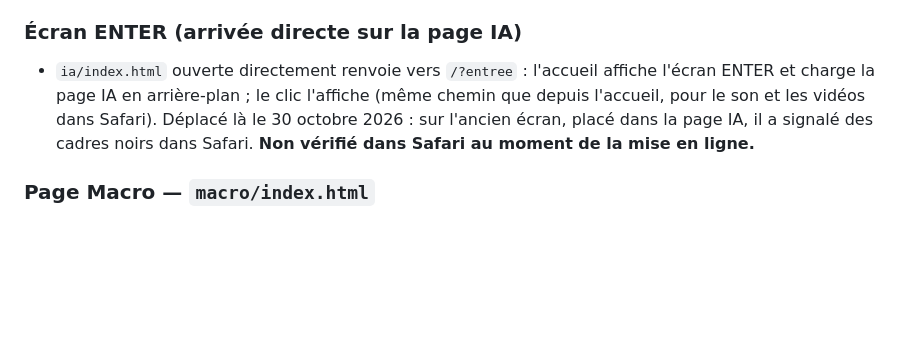
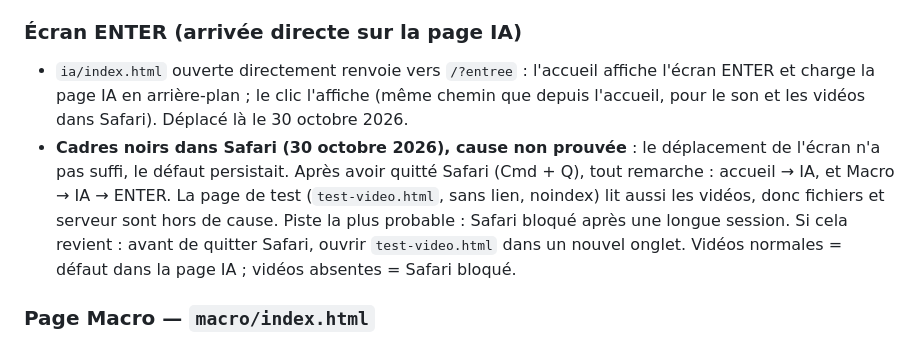
Before and after one commit to Laurenzo75020/Laurenzo75020.github.io, a Markdown page: NOTES-PROJET.md, the part around the change. Rendered like a GitHub page; blank space fills up the shorter version.

Commit message:
Project notes: Safari black frames came back to normal after quitting Safari, cause not proven, test page kept
Co-Authored-By: Claude Opus 5.5 <noreply@anthropic.com>

```diff
--- a/NOTES-PROJET.md
+++ b/NOTES-PROJET.md
@@ -138,7 +138,8 @@ Deux chantiers liés :
   affiche de départ et vraie image figée pour le teaser Faces (plus de rectangle noir).
 
 ### Écran ENTER (arrivée directe sur la page IA)
-- `ia/index.html` ouverte directement renvoie vers `/?entree` : l'accueil affiche l'écran ENTER et charge la page IA en arrière-plan ; le clic l'affiche (même chemin que depuis l'accueil, pour le son et les vidéos dans Safari). Déplacé là le 30 octobre 2026 : sur l'ancien écran, placé dans la page IA, il a signalé des cadres noirs dans Safari. **Non vérifié dans Safari au moment de la mise en ligne.**
+- `ia/index.html` ouverte directement renvoie vers `/?entree` : l'accueil affiche l'écran ENTER et charge la page IA en arrière-plan ; le clic l'affiche (même chemin que depuis l'accueil, pour le son et les vidéos dans Safari). Déplacé là le 30 octobre 2026.
+- **Cadres noirs dans Safari (30 octobre 2026), cause non prouvée** : le déplacement de l'écran n'a pas suffi, le défaut persistait. Après avoir quitté Safari (Cmd + Q), tout remarche : accueil → IA, et Macro → IA → ENTER. La page de test (`test-video.html`, sans lien, noindex) lit aussi les vidéos, donc fichiers et serveur sont hors de cause. Piste la plus probable : Safari bloqué après une longue session. Si cela revient : avant de quitter Safari, ouvrir `test-video.html` dans un nouvel onglet. Vidéos normales = défaut dans la page IA ; vidéos absentes = Safari bloqué.
 
 ### Page Macro — `macro/index.html`
 - Première mise en page (11 images, `macro/images/`), pas encore dans les menus. Rangées dans le tableau `RANGS`.
```
